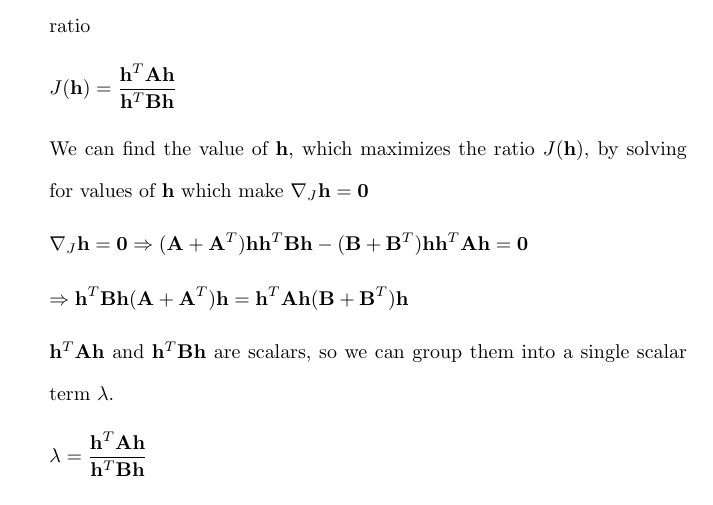
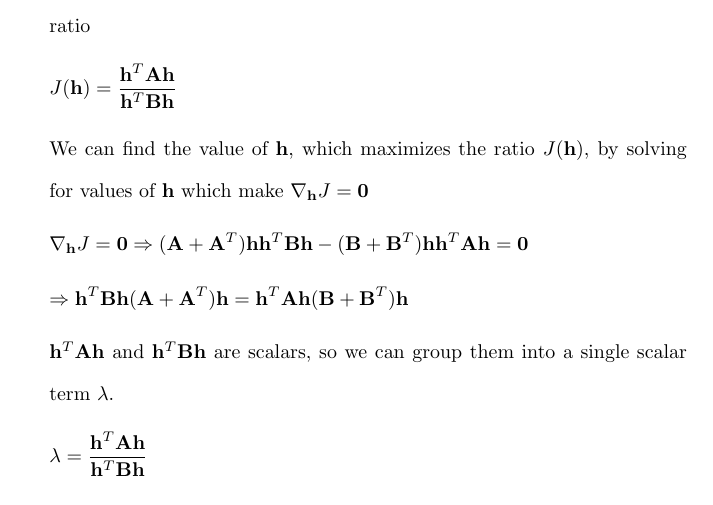
Before and after one commit to osowatzke/ECE_523_HW, a LaTeX problem sheet (1/Homework1_Sowatzke.tex): part of page 4 of 11, cut so that both start at the same text. Compiled offline with pdfLaTeX.

Commit message:
Fixed typo in gradient

```diff
--- a/1/Homework1_Sowatzke.tex
+++ b/1/Homework1_Sowatzke.tex
@@ -153,10 +153,10 @@
 			J(\mathbf{h}) = \frac{\mathbf{h}^T\mathbf{A}\mathbf{h}}{\mathbf{h}^T\mathbf{B}\mathbf{h}}
 		\end{equation*}
 
-		We can find the value of $\mathbf{h}$, which maximizes the ratio $J(\mathbf{h})$, by solving for values of $\mathbf{h}$ which make $\nabla_J\mathbf{h} = \mathbf{0}$
+		We can find the value of $\mathbf{h}$, which maximizes the ratio $J(\mathbf{h})$, by solving for values of $\mathbf{h}$ which make $\nabla_\mathbf{h}J = \mathbf{0}$
 
 		\begin{equation*}
-			\nabla_J\mathbf{h} = \mathbf{0} \Rightarrow (\mathbf{A} + \mathbf{A}^T)\mathbf{h}\mathbf{h}^T\mathbf{B}\mathbf{h} - (\mathbf{B} + \mathbf{B}^T)\mathbf{h}\mathbf{h}^T\mathbf{A}\mathbf{h} = \mathbf{0}
+			\nabla_\mathbf{h}J = \mathbf{0} \Rightarrow (\mathbf{A} + \mathbf{A}^T)\mathbf{h}\mathbf{h}^T\mathbf{B}\mathbf{h} - (\mathbf{B} + \mathbf{B}^T)\mathbf{h}\mathbf{h}^T\mathbf{A}\mathbf{h} = \mathbf{0}
 		\end{equation*}
 
 		\begin{equation*}
```
